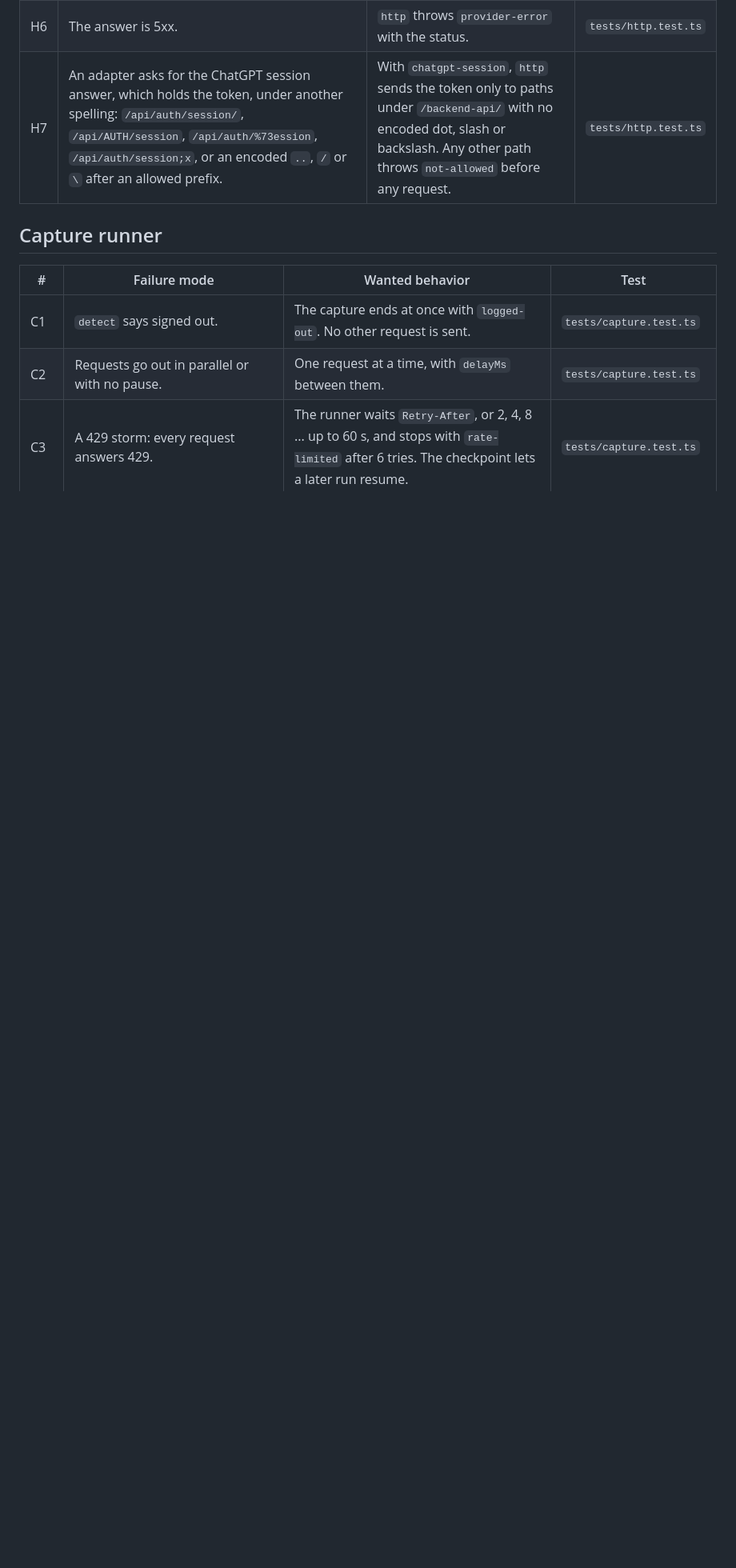
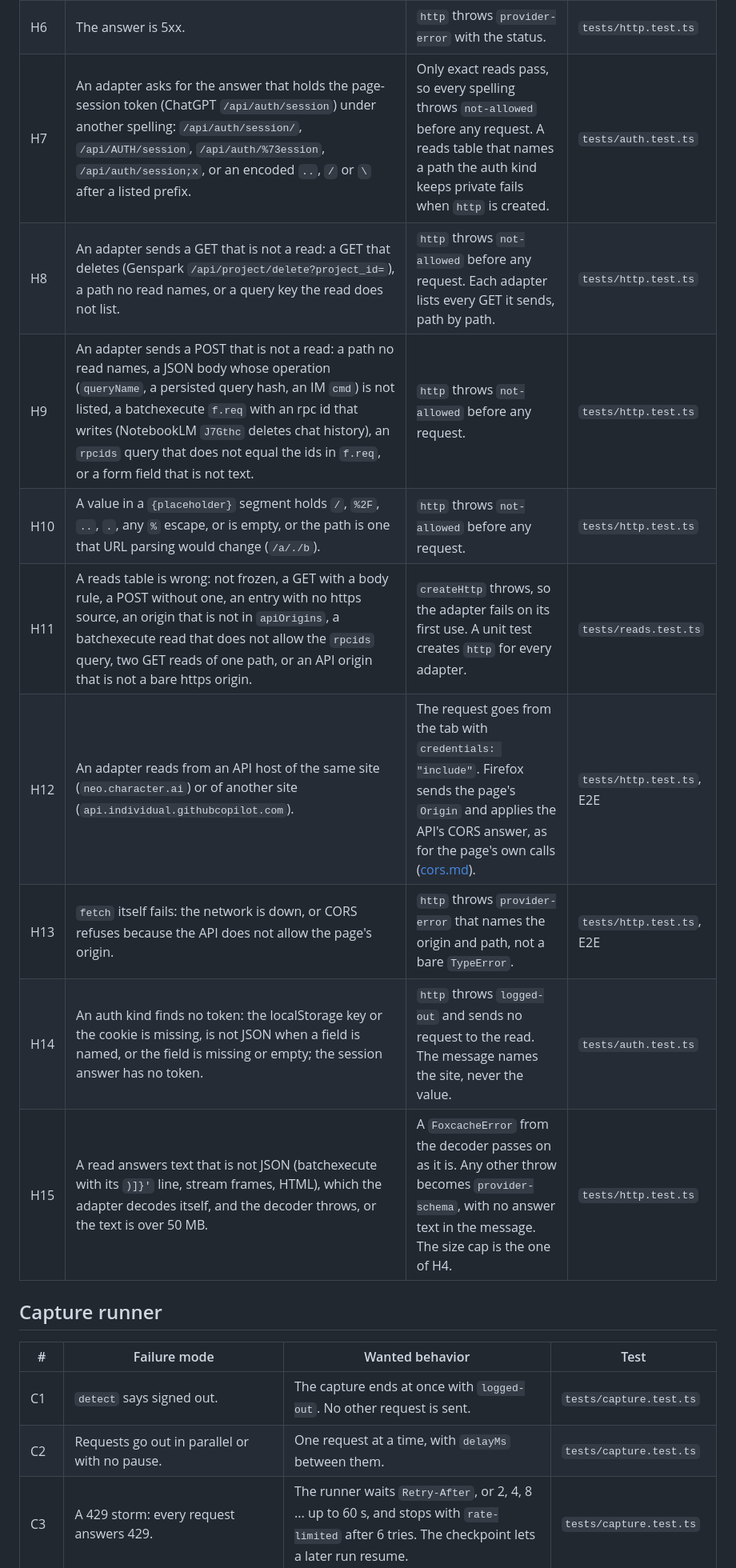
Before and after one commit to pooriaarab/foxcache, a Markdown page: docs/failure-modes.md, the part around one of its changes. Shown at 80% size. GitHub-like rendering; blank space fills up the shorter version.

```diff
--- a/docs/failure-modes.md
+++ b/docs/failure-modes.md
@@ -60,5 +60,13 @@ All errors are `FoxcacheError` with a `code`. The codes are in the rows.
 | H6 | The answer is 5xx. | `http` throws `provider-error` with the status. | `tests/http.test.ts` |
-| H7 | An adapter asks for the ChatGPT session answer, which holds the token, under another spelling: `/api/auth/session/`, `/api/AUTH/session`, `/api/auth/%73ession`, `/api/auth/session;x`, or an encoded `..`, `/` or `\` after an allowed prefix. | With `chatgpt-session`, `http` sends the token only to paths under `/backend-api/` with no encoded dot, slash or backslash. Any other path throws `not-allowed` before any request. | `tests/http.test.ts` |
+| H7 | An adapter asks for the answer that holds the page-session token (ChatGPT `/api/auth/session`) under another spelling: `/api/auth/session/`, `/api/AUTH/session`, `/api/auth/%73ession`, `/api/auth/session;x`, or an encoded `..`, `/` or `\` after a listed prefix. | Only exact reads pass, so every spelling throws `not-allowed` before any request. A reads table that names a path the auth kind keeps private fails when `http` is created. | `tests/auth.test.ts` |
+| H8 | An adapter sends a GET that is not a read: a GET that deletes (Genspark `/api/project/delete?project_id=`), a path no read names, or a query key the read does not list. | `http` throws `not-allowed` before any request. Each adapter lists every GET it sends, path by path. | `tests/http.test.ts` |
+| H9 | An adapter sends a POST that is not a read: a path no read names, a JSON body whose operation (`queryName`, a persisted query hash, an IM `cmd`) is not listed, a batchexecute `f.req` with an rpc id that writes (NotebookLM `J7Gthc` deletes chat history), an `rpcids` query that does not equal the ids in `f.req`, or a form field that is not text. | `http` throws `not-allowed` before any request. | `tests/http.test.ts` |
+| H10 | A value in a `{placeholder}` segment holds `/`, `%2F`, `..`, `.`, any `%` escape, or is empty, or the path is one that URL parsing would change (`/a/./b`). | `http` throws `not-allowed` before any request. | `tests/http.test.ts` |
+| H11 | A reads table is wrong: not frozen, a GET with a body rule, a POST without one, an entry with no https source, an origin that is not in `apiOrigins`, a batchexecute read that does not allow the `rpcids` query, two GET reads of one path, or an API origin that is not a bare https origin. | `createHttp` throws, so the adapter fails on its first use. A unit test creates `http` for every adapter. | `tests/reads.test.ts` |
+| H12 | An adapter reads from an API host of the same site (`neo.character.ai`) or of another site (`api.individual.githubcopilot.com`). | The request goes from the tab with `credentials: "include"`. Firefox sends the page's `Origin` and applies the API's CORS answer, as for the page's own calls ([cors.md](cors.md)). | `tests/http.test.ts`, E2E |
+| H13 | `fetch` itself fails: the network is down, or CORS refuses because the API does not allow the page's origin. | `http` throws `provider-error` that names the origin and path, not a bare `TypeError`. | `tests/http.test.ts`, E2E |
+| H14 | An auth kind finds no token: the localStorage key or the cookie is missing, is not JSON when a field is named, or the field is missing or empty; the session answer has no token. | `http` throws `logged-out` and sends no request to the read. The message names the site, never the value. | `tests/auth.test.ts` |
+| H15 | A read answers text that is not JSON (batchexecute with its `)]}'` line, stream frames, HTML), which the adapter decodes itself, and the decoder throws, or the text is over 50 MB. | A `FoxcacheError` from the decoder passes on as it is. Any other throw becomes `provider-schema`, with no answer text in the message. The size cap is the one of H4. | `tests/http.test.ts` |
 
 ## Capture runner
 
```
Also changed, not shown: other parts of docs/failure-modes.md (+4 -3 lines).
